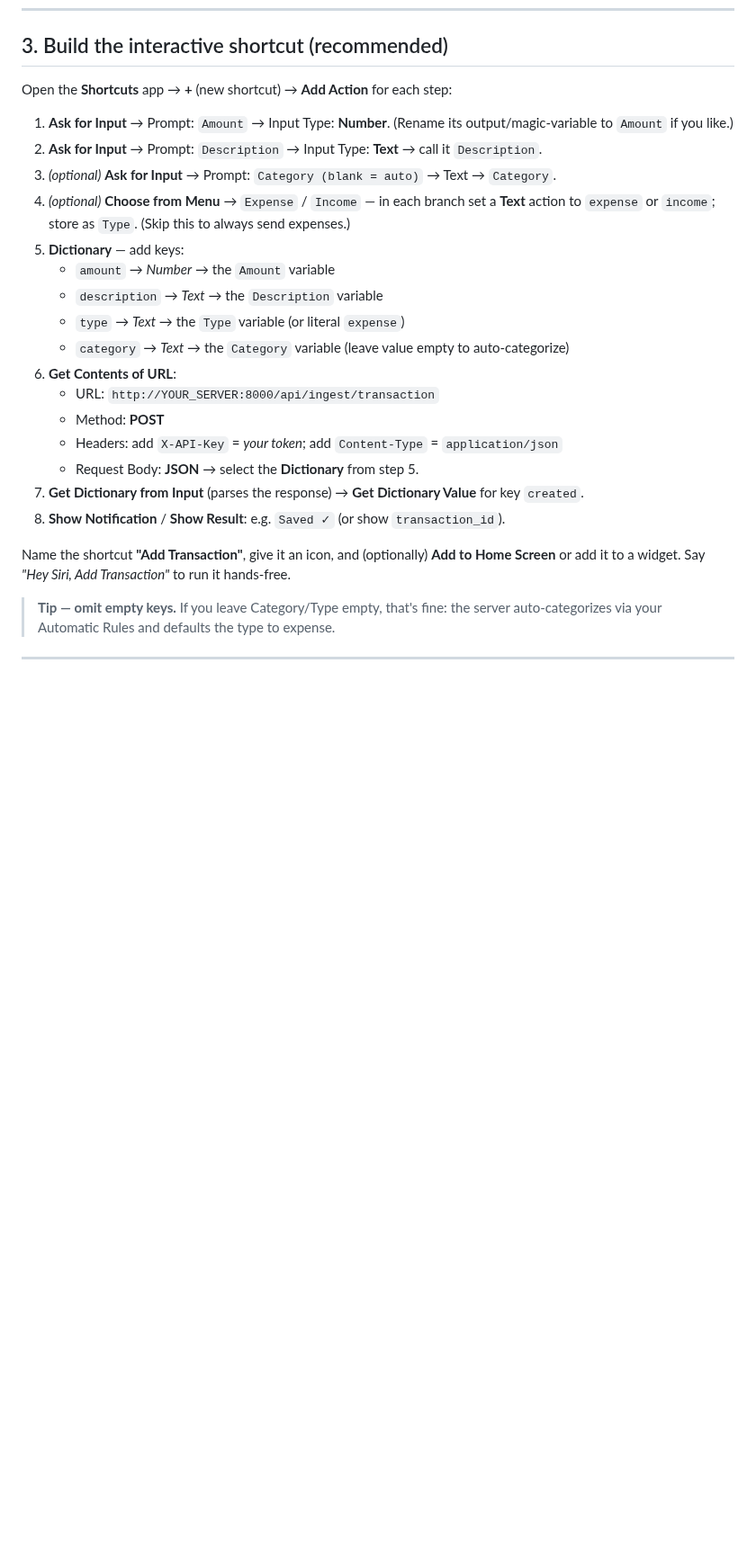
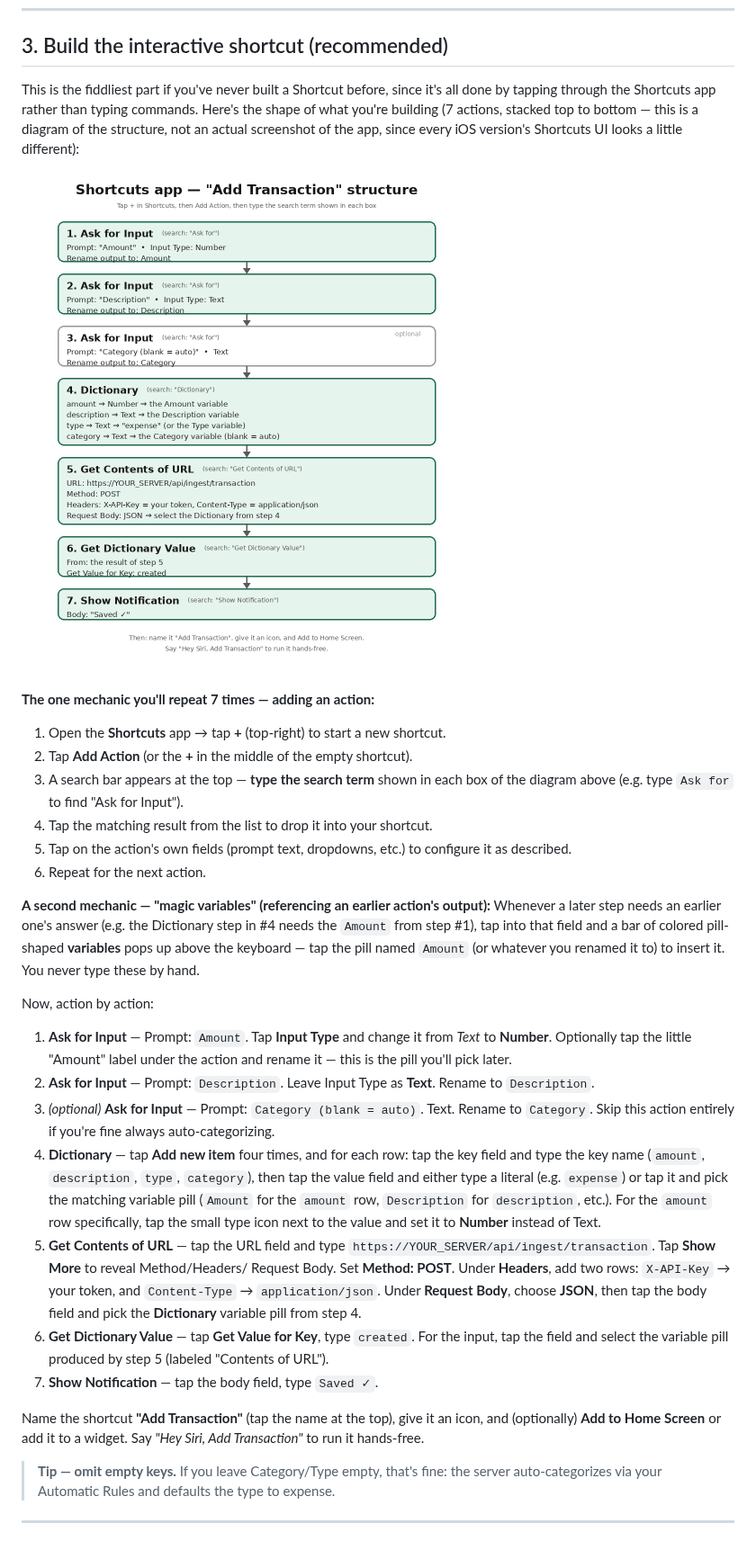
Before and after one commit to poornachandratejasvi/finance_tracker, a Markdown page: docs/ios-shortcut.md, the part around the change. Shown at 90% size. Drawn GitHub-style; pictures changed too: docs/assets/ios-shortcut-structure.png (added); blank space fills up the shorter version.

Commit message:
Add a structure diagram and more explicit steps for the iOS Shortcut build
The step-by-step instructions for building the interactive "Add
Transaction" shortcut were pure prose (7 numbered steps referencing
action names only) with no visual reference, which is hard to follow
for anyone who hasn't built a Shortcut before -- there was no way to
tell at a glance how the actions chain together or what a "magic
variable" even looks like.

Adds a labeled diagram of the full action sequence (a structural
diagram, not an actual device screenshot -- I have no iOS device
access to capture the real UI, and Shortcuts' UI shifts across iOS
versions anyway), plus explains the two core mechanics that repeat
across every step: how to add an action via the search bar, and how to
reference an earlier action's output via its variable pill.

Co-Authored-By: Claude Sonnet 5 <noreply@anthropic.com>

```diff
--- a/docs/ios-shortcut.md
+++ b/docs/ios-shortcut.md
@@ -114,31 +114,58 @@ Batch endpoint (optional): `POST /api/ingest/transactions` with a JSON array or
 
 ## 3. Build the interactive shortcut (recommended)
 
-Open the **Shortcuts** app → **+** (new shortcut) → **Add Action** for each step:
+This is the fiddliest part if you've never built a Shortcut before, since it's all done by
+tapping through the Shortcuts app rather than typing commands. Here's the shape of what
+you're building (7 actions, stacked top to bottom — this is a diagram of the structure, not
+an actual screenshot of the app, since every iOS version's Shortcuts UI looks a little
+different):
 
-1. **Ask for Input** → Prompt: `Amount` → Input Type: **Number**.
-   (Rename its output/magic-variable to `Amount` if you like.)
-2. **Ask for Input** → Prompt: `Description` → Input Type: **Text** → call it `Description`.
-3. *(optional)* **Ask for Input** → Prompt: `Category (blank = auto)` → Text → `Category`.
-4. *(optional)* **Choose from Menu** → `Expense` / `Income` — in each branch set a
-   **Text** action to `expense` or `income`; store as `Type`. (Skip this to always send
-   expenses.)
-5. **Dictionary** — add keys:
-   - `amount` → *Number* → the `Amount` variable
-   - `description` → *Text* → the `Description` variable
-   - `type` → *Text* → the `Type` variable (or literal `expense`)
-   - `category` → *Text* → the `Category` variable (leave value empty to auto-categorize)
-6. **Get Contents of URL**:
-   - URL: `http://YOUR_SERVER:8000/api/ingest/transaction`
-   - Method: **POST**
-   - Headers: add `X-API-Key` = *your token*; add `Content-Type` = `application/json`
-   - Request Body: **JSON** → select the **Dictionary** from step 5.
-7. **Get Dictionary from Input** (parses the response) → **Get Dictionary Value** for key
-   `created`.
-8. **Show Notification** / **Show Result**: e.g. `Saved ✓` (or show `transaction_id`).
+![Diagram of the Add Transaction shortcut's action sequence](assets/ios-shortcut-structure.png)
 
-Name the shortcut **"Add Transaction"**, give it an icon, and (optionally) **Add to Home
-Screen** or add it to a widget. Say *"Hey Siri, Add Transaction"* to run it hands‑free.
+**The one mechanic you'll repeat 7 times — adding an action:**
+
+1. Open the **Shortcuts** app → tap **+** (top-right) to start a new shortcut.
+2. Tap **Add Action** (or the **+** in the middle of the empty shortcut).
+3. A search bar appears at the top — **type the search term** shown in each box of the
+   diagram above (e.g. type `Ask for` to find "Ask for Input").
+4. Tap the matching result from the list to drop it into your shortcut.
+5. Tap on the action's own fields (prompt text, dropdowns, etc.) to configure it as
+   described.
+6. Repeat for the next action.
+
+**A second mechanic — "magic variables" (referencing an earlier action's output):**
+Whenever a later step needs an earlier one's answer (e.g. the Dictionary step in #4 needs
+the `Amount` from step #1), tap into that field and a bar of colored pill-shaped
+**variables** pops up above the keyboard — tap the pill named `Amount` (or whatever you
+renamed it to) to insert it. You never type these by hand.
+
+Now, action by action:
+
+1. **Ask for Input** — Prompt: `Amount`. Tap **Input Type** and change it from *Text* to
+   **Number**. Optionally tap the little "Amount" label under the action and rename it —
+   this is the pill you'll pick later.
+2. **Ask for Input** — Prompt: `Description`. Leave Input Type as **Text**. Rename to
+   `Description`.
+3. *(optional)* **Ask for Input** — Prompt: `Category (blank = auto)`. Text. Rename to
+   `Category`. Skip this action entirely if you're fine always auto-categorizing.
+4. **Dictionary** — tap **Add new item** four times, and for each row: tap the key field
+   and type the key name (`amount`, `description`, `type`, `category`), then tap the value
+   field and either type a literal (e.g. `expense`) or tap it and pick the matching
+   variable pill (`Amount` for the `amount` row, `Description` for `description`, etc.).
+   For the `amount` row specifically, tap the small type icon next to the value and set it
+   to **Number** instead of Text.
+5. **Get Contents of URL** — tap the URL field and type
+   `https://YOUR_SERVER/api/ingest/transaction`. Tap **Show More** to reveal Method/Headers/
+   Request Body. Set **Method: POST**. Under **Headers**, add two rows: `X-API-Key` → your
+   token, and `Content-Type` → `application/json`. Under **Request Body**, choose **JSON**,
+   then tap the body field and pick the **Dictionary** variable pill from step 4.
+6. **Get Dictionary Value** — tap **Get Value for Key**, type `created`. For the input, tap
+   the field and select the variable pill produced by step 5 (labeled "Contents of URL").
+7. **Show Notification** — tap the body field, type `Saved ✓`.
+
+Name the shortcut **"Add Transaction"** (tap the name at the top), give it an icon, and
+(optionally) **Add to Home Screen** or add it to a widget. Say *"Hey Siri, Add Transaction"*
+to run it hands‑free.
 
 > **Tip — omit empty keys.** If you leave Category/Type empty, that's fine: the server
 > auto‑categorizes via your Automatic Rules and defaults the type to expense.
```
